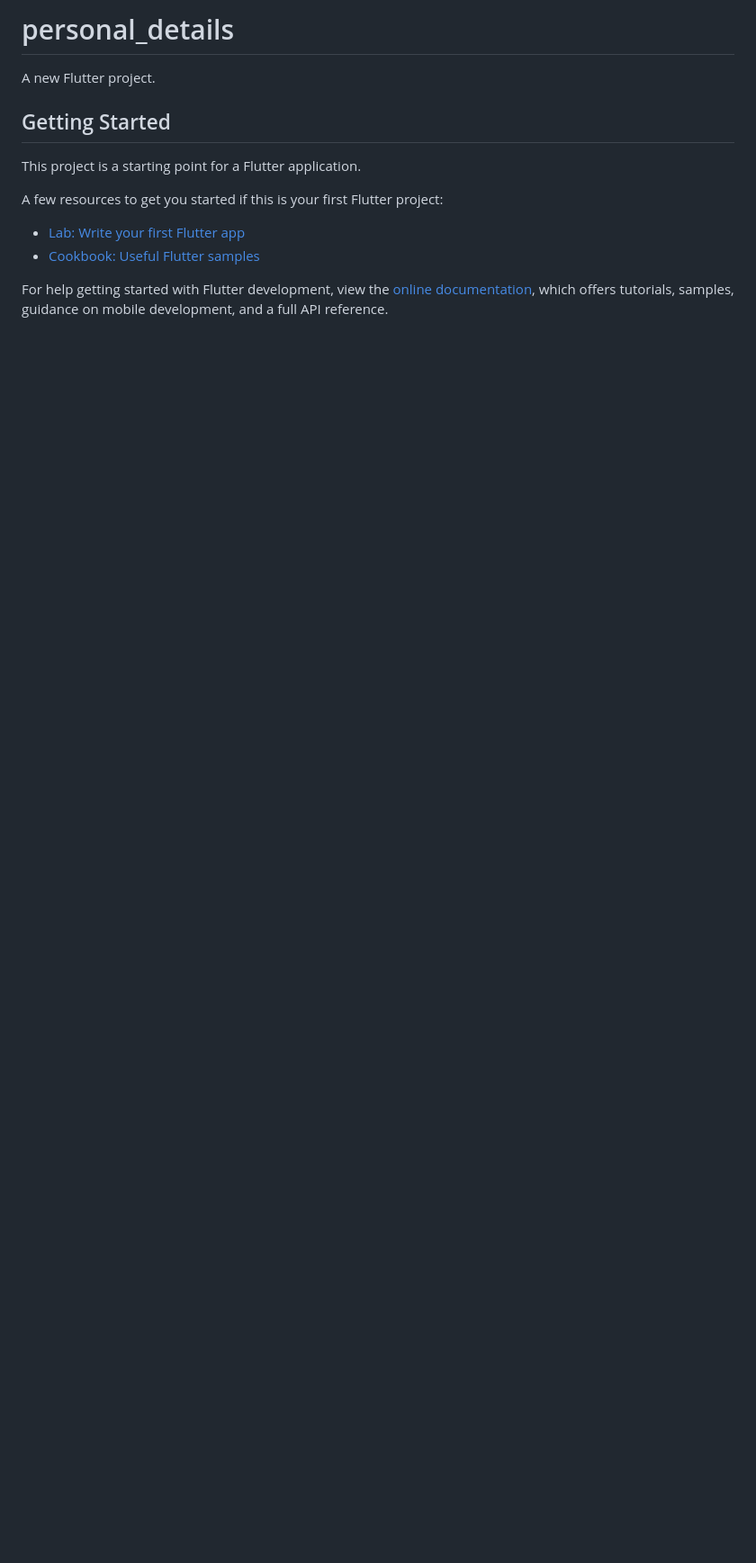
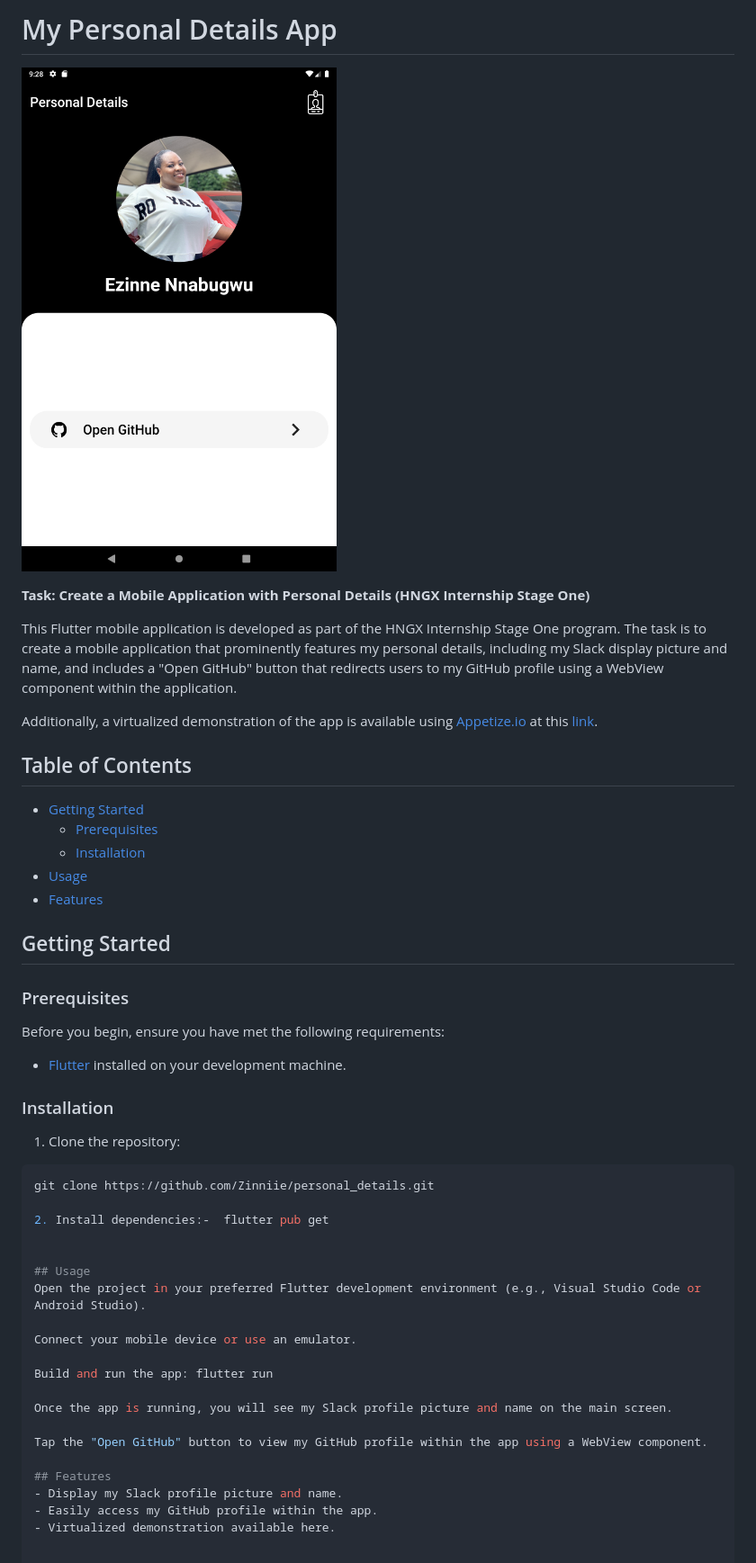
Before and after one commit to Zinniie/personal_details, a Markdown page: README.md, the part around the change. Shown: that part at 90% size. Rendered like a GitHub page; pictures changed too: assets/png/app_screenshot.png (added); blank space fills up the shorter version.

Commit message:
#feat: Add README.md file

````diff
--- a/README.md
+++ b/README.md
@@ -1,16 +1,49 @@
-# personal_details
+# My Personal Details App
 
-A new Flutter project.
+![App Screenshot](assets/png/app_screenshot.png)
+
+**Task: Create a Mobile Application with Personal Details (HNGX Internship Stage One)**
+
+This Flutter mobile application is developed as part of the HNGX Internship Stage One program. The task is to create a mobile application that prominently features my personal details, including my Slack display picture and name, and includes a "Open GitHub" button that redirects users to my GitHub profile using a WebView component within the application.
+
+Additionally, a virtualized demonstration of the app is available using [Appetize.io](https://appetize.io/) at this [link](https://appetize.io/app/YOUR_APPETIZE_IO_LINK).
+
+## Table of Contents
+- [Getting Started](#getting-started)
+  - [Prerequisites](#prerequisites)
+  - [Installation](#installation)
+- [Usage](#usage)
+- [Features](#features)
+
 
 ## Getting Started
+### Prerequisites
 
-This project is a starting point for a Flutter application.
+Before you begin, ensure you have met the following requirements:
+- [Flutter](https://flutter.dev/) installed on your development machine.
 
-A few resources to get you started if this is your first Flutter project:
+### Installation
 
-- [Lab: Write your first Flutter app](https://docs.flutter.dev/get-started/codelab)
-- [Cookbook: Useful Flutter samples](https://docs.flutter.dev/cookbook)
+1. Clone the repository:
 
-For help getting started with Flutter development, view the
-[online documentation](https://docs.flutter.dev/), which offers tutorials,
-samples, guidance on mobile development, and a full API reference.
+```bash
+git clone https://github.com/Zinniie/personal_details.git
+
+2. Install dependencies:-  flutter pub get
+
+
+## Usage
+Open the project in your preferred Flutter development environment (e.g., Visual Studio Code or Android Studio).
+
+Connect your mobile device or use an emulator.
+
+Build and run the app: flutter run
+
+Once the app is running, you will see my Slack profile picture and name on the main screen.
+
+Tap the "Open GitHub" button to view my GitHub profile within the app using a WebView component.
+
+## Features
+- Display my Slack profile picture and name.
+- Easily access my GitHub profile within the app.
+- Virtualized demonstration available here.
````
Also changed, not shown: 1 other file.
